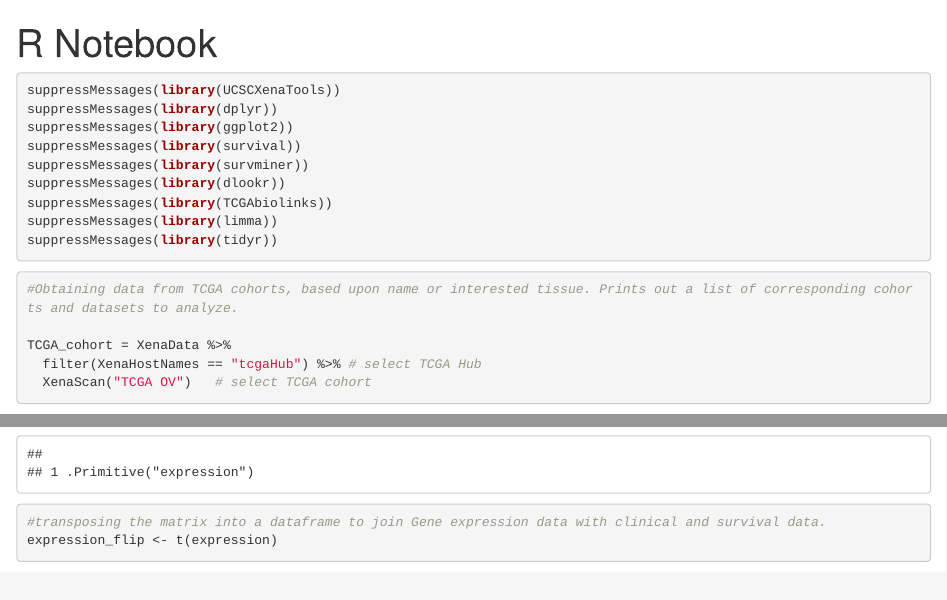
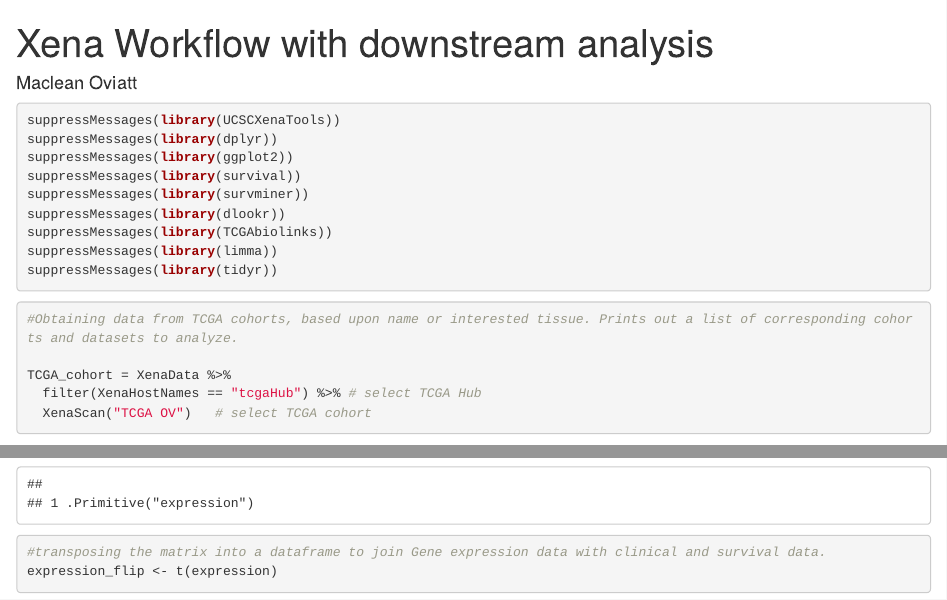
Before and after one commit to macleanoviatt/Xena_Workflow, an R Markdown document (Xena_Tools (full analysis).Rmd): the page in a window 1100 px wide, from its top, and a second part further down, joined at a grey line. Rendered offline with R 4.5, knitr and Pandoc, with nearby package versions; some code elsewhere in the file could not run offline; common packages that the code uses without loading them are loaded.

Commit message:
Update Xena_Tools (full analysis).Rmd

```diff
--- a/Xena_Tools (full analysis).Rmd
+++ b/Xena_Tools (full analysis).Rmd
@@ -1,5 +1,6 @@
 ---
-title: "R Notebook"
+title: "Xena Workflow with downstream analysis"
+author: Maclean Oviatt
 output: html_notebook
 ---
 
```
